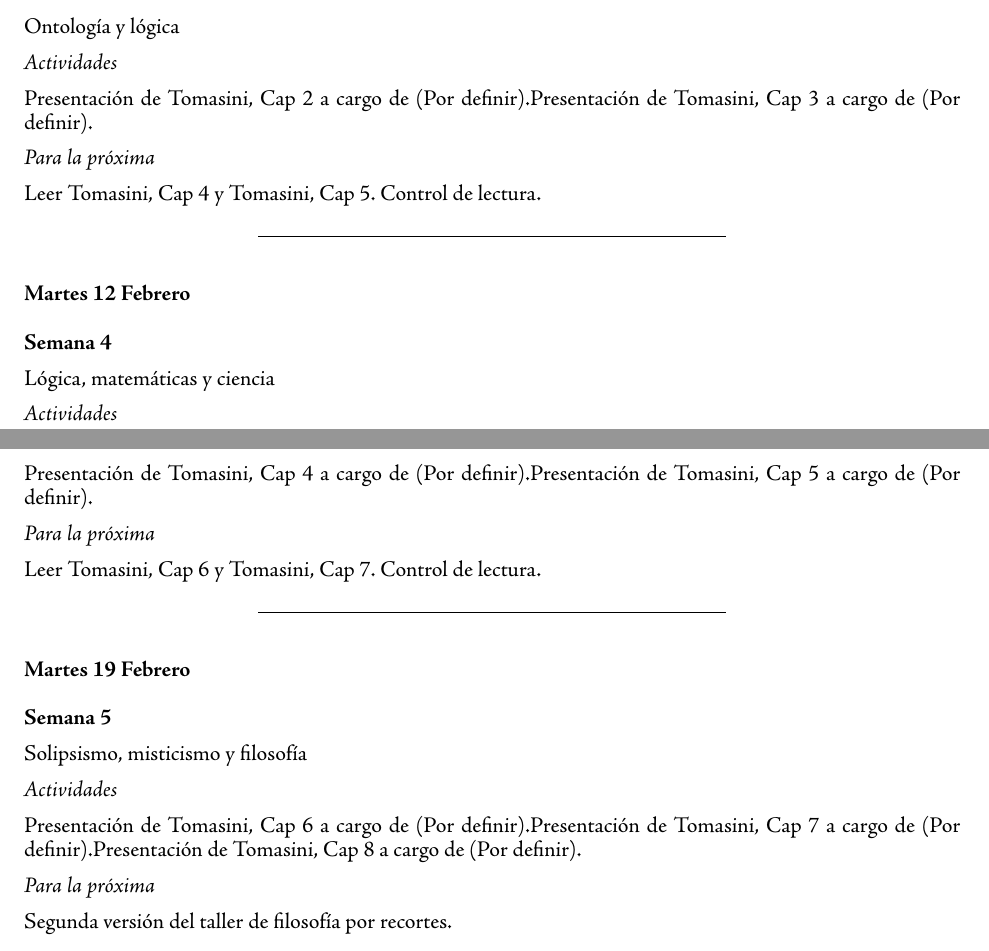
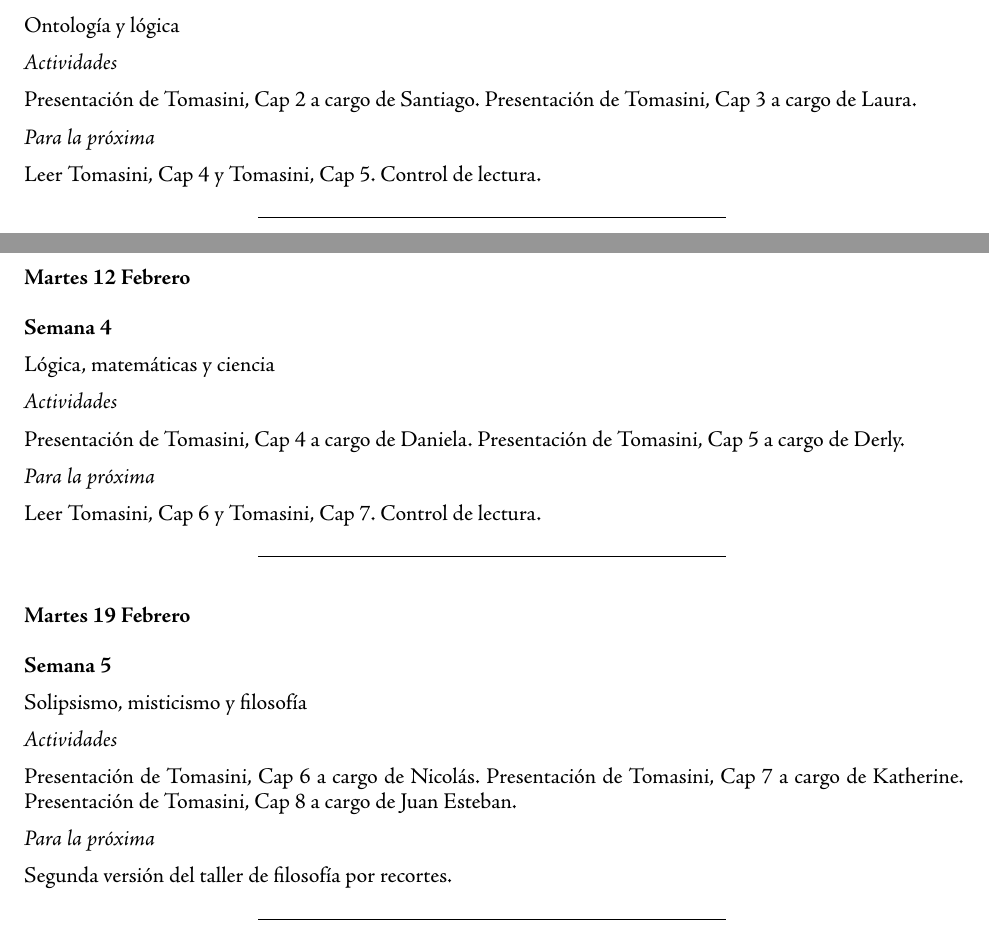
Before and after one commit to jcunisabana/Witt, a LaTeX document (index.tex): two parts of pages 2 and 3 of 7, joined at a grey line, cut so that both start at the same text. The pictures show the PDF file index.pdf that the author committed with the source.

Commit message:
asignación temas

```diff
--- a/index.tex
+++ b/index.tex
@@ -236,8 +239,8 @@ Ontología y lógica
 
 \emph{Actividades}
 
-Presentación de Tomasini, Cap 2 a cargo de (Por definir).Presentación de
-Tomasini, Cap 3 a cargo de (Por definir).
+Presentación de Tomasini, Cap 2 a cargo de Santiago. Presentación de
+Tomasini, Cap 3 a cargo de Laura.
 
 \emph{Para la próxima}
 
@@ -253,8 +256,8 @@ Lógica, matemáticas y ciencia
 
 \emph{Actividades}
 
-Presentación de Tomasini, Cap 4 a cargo de (Por definir).Presentación de
-Tomasini, Cap 5 a cargo de (Por definir).
+Presentación de Tomasini, Cap 4 a cargo de Daniela. Presentación de
+Tomasini, Cap 5 a cargo de Derly.
 
 \emph{Para la próxima}
 
@@ -270,9 +273,9 @@ Solipsismo, misticismo y filosofía
 
 \emph{Actividades}
 
-Presentación de Tomasini, Cap 6 a cargo de (Por definir).Presentación de
-Tomasini, Cap 7 a cargo de (Por definir).Presentación de Tomasini, Cap 8
-a cargo de (Por definir).
+Presentación de Tomasini, Cap 6 a cargo de Nicolás. Presentación de
+Tomasini, Cap 7 a cargo de Katherine. Presentación de Tomasini, Cap 8 a
+cargo de Juan Esteban.
 
 \emph{Para la próxima}
 
@@ -539,4 +542,3 @@ llegue el momento.
 \hline
 Taller sobre el programa & 3\% & 1\\
 \hline
-Presentación oral & 6\% & 1\\
```
Also changed, not shown: index.pdf, index.tex (20 more changed lines), 8 other files.
